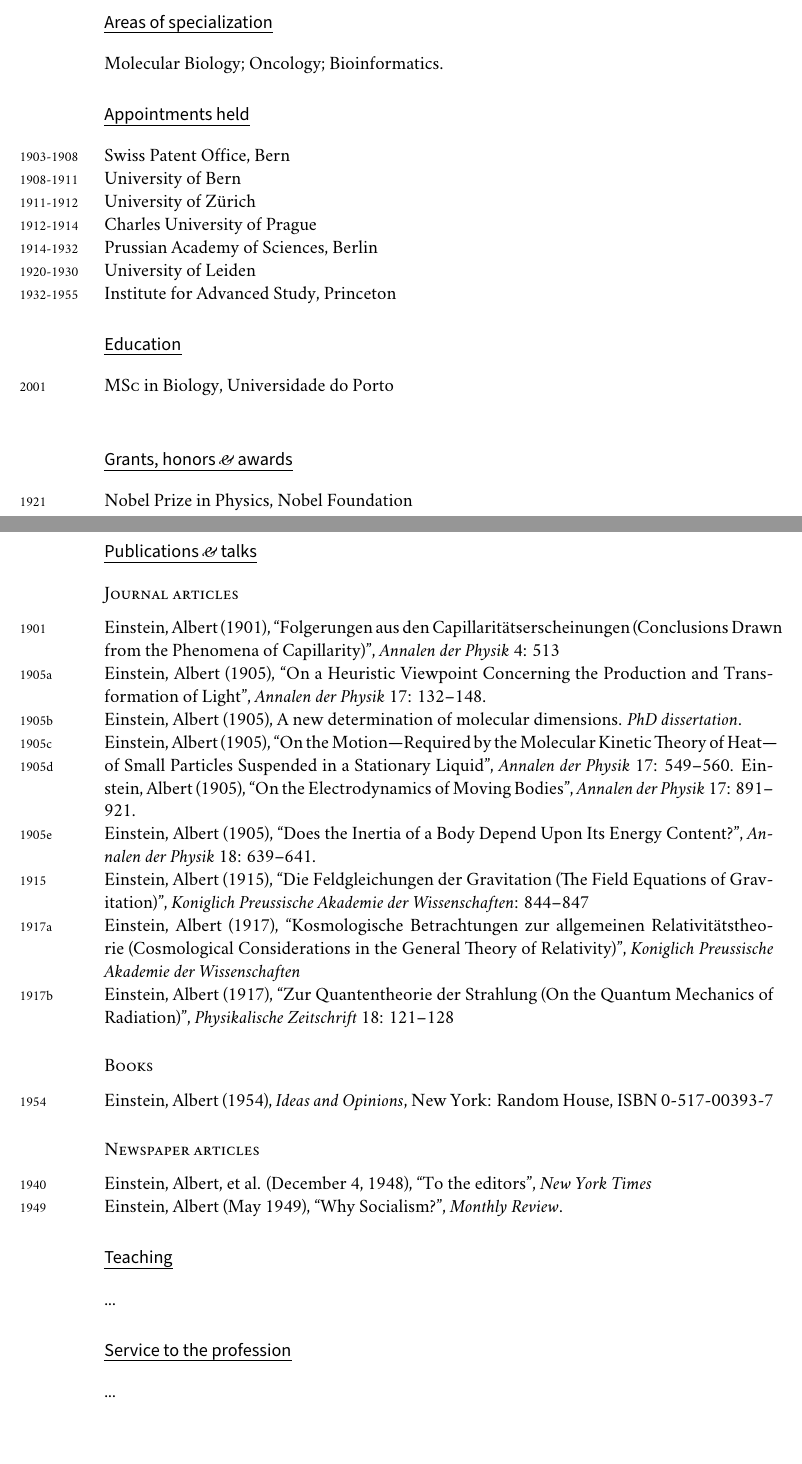
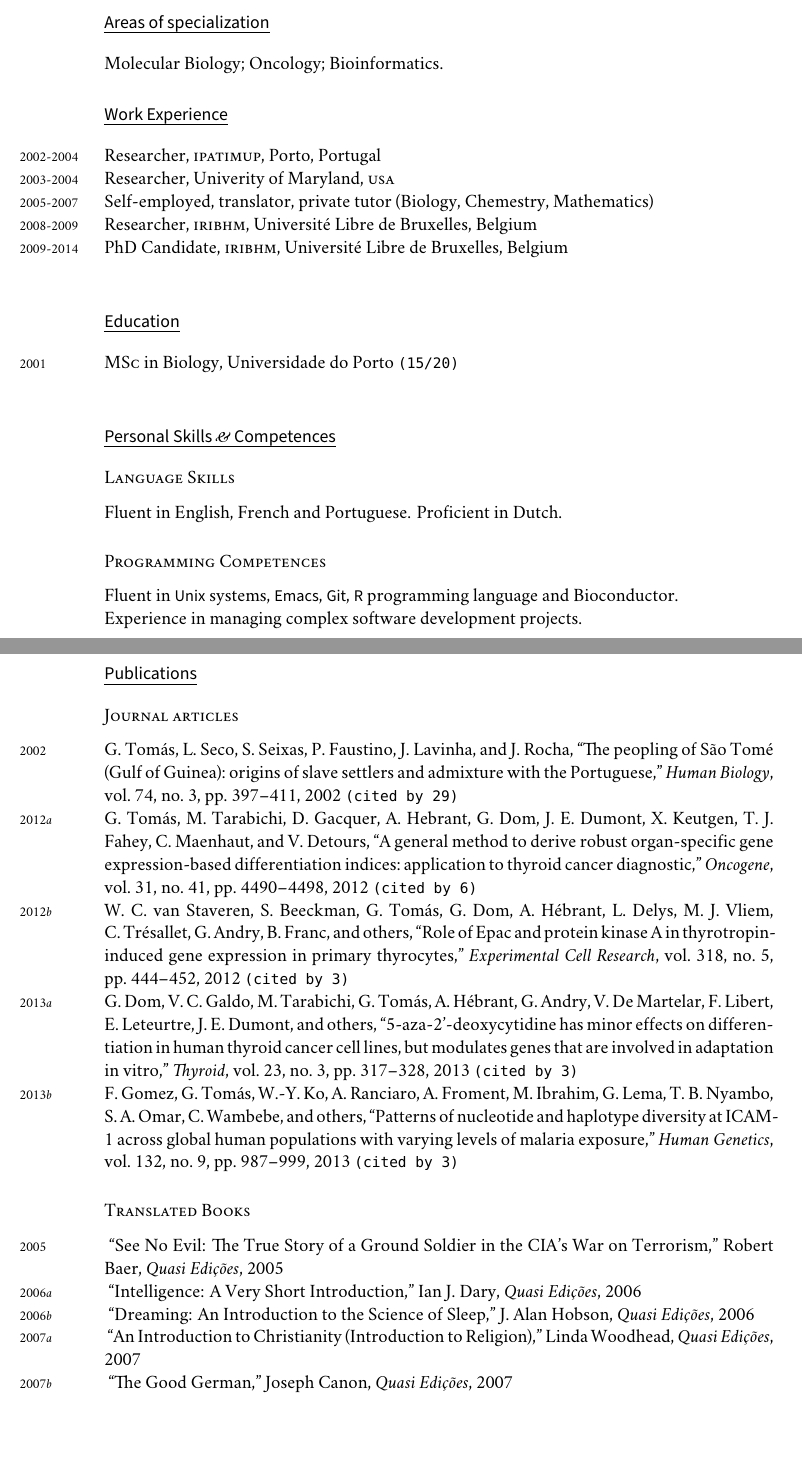
Before and after one commit to gtms/CV, a LaTeX CV (cv.tex): two parts of pages 1 and 2 of 2, joined at a grey line, cut so that both start at the same text. Compiled offline with XeLaTeX; a missing font is replaced by an installed copy or a similar font.

Commit message:
Update of 30sep2014

```diff
--- a/cv.tex
+++ b/cv.tex
@@ -46,8 +51,8 @@
 
 % PDF SETUP
 % ---- FILL IN HERE THE DOC TITLE AND AUTHOR
-\usepackage[xetex, bookmarks, colorlinks, breaklinks, pdftitle={Gil
-  Tomás - vita},pdfauthor={Gil Tomás}]{hyperref}
+\usepackage[xetex, bookmarks, colorlinks, breaklinks,
+pdftitle={GilTomas-vita},pdfauthor={Gil Tomás}]{hyperref}
 \hypersetup{linkcolor=blue,citecolor=blue,filecolor=black,urlcolor=blue}
 
 % DOCUMENT
@@ -74,57 +79,92 @@ Bruxelles
 Molecular Biology; Oncology; Bioinformatics.
 
 %% \hrule
-\section*{Appointments held}
+\section*{Work Experience}
 
-\noindent\years{1903-1908}Swiss Patent Office, Bern\\
-\years{1908-1911}University of Bern\\
-\years{1911-1912}University of Zürich\\
-\years{1912-1914}Charles University of Prague\\
-\years{1914-1932}Prussian Academy of Sciences, Berlin\\
-\years{1920-1930}University of Leiden\\
-\years{1932-1955}Institute for Advanced Study, Princeton
+\noindent\years{2002-2004}Researcher, \textsc{ipatimup}, Porto, Portugal\\
+\years{2003-2004}Researcher, Univerity of Maryland, \textsc{usa}\\
+\years{2005-2007}Self-employed, translator, private tutor (Biology, Chemestry, Mathematics)\\
+\years{2008-2009}Researcher, \textsc{iribhm}, Université Libre de Bruxelles, Belgium\\
+\years{2009-2014}PhD Candidate, \textsc{iribhm}, Université Libre de Bruxelles, Belgium\\
 
 % \hrule
 \section*{Education}
 
-\noindent\years{2001}\textsc{MSc} in Biology, Universidade do Porto\\
+\noindent\years{2001}\textsc{MSc} in Biology, Universidade do Porto \texttt{(15/20)}\\
 
 % \hrule
-\section*{Grants, honors \amper{} awards}
+% \section*{Grants, honors \amper{} awards}
+% \noindent\years{1921}Nobel Prize in Physics, Nobel Foundation
 
-\noindent\years{1921}Nobel Prize in Physics, Nobel Foundation
+\section*{Personal Skills \amper{} Competences}
+\subsection*{Language Skills}
+Fluent in English, French and Portuguese.  Proficient in Dutch.
 
-\section*{Publications \amper{} talks}
+\subsection*{Programming Competences}
+Fluent in \textsf{Unix} systems, \textsf{Emacs}, \textsf{Git}, \textsf{R}
+programming language and Bioconductor.
+
+Experience in managing complex software development projects.
+
+\section*{Publications}
 
 \subsection*{Journal articles}
+\noindent\years{2002}\bibentry{tomas_peopling_2002} \texttt{(cited by 29)}
 
-\noindent\years{1901}Einstein, Albert (1901), “Folgerungen aus den Capillaritätserscheinungen (Conclusions Drawn from the Phenomena of Capillarity)", \emph{Annalen der Physik} 4: 513\\
-\years{1905a}Einstein, Albert (1905), “On a Heuristic Viewpoint Concerning the Production and Transformation of Light", \emph{Annalen der Physik} 17: 132–148.\\
-\years{1905b}Einstein, Albert (1905), A new determination of molecular dimensions. \emph{PhD dissertation}.\\
-\years{1905c}Einstein, Albert (1905), “On the Motion—Required by the Molecular Kinetic Theory of Heat—of Small Particles Suspended in a Stationary Liquid", \emph{Annalen der Physik} 17: 549–560.
-\years{1905d}Einstein, Albert (1905), “On the Electrodynamics of Moving Bodies", \emph{Annalen der Physik} 17: 891–921.\\
-\years{1905e}Einstein, Albert (1905), “Does the Inertia of a Body Depend Upon Its Energy Content?", \emph{Annalen der Physik} 18: 639–641.\\
-\years{1915}Einstein, Albert (1915), “Die Feldgleichungen der Gravitation (The Field Equations of Gravitation)", \emph{Koniglich Preussische Akademie der Wissenschaften}: 844–847\\
-\years{1917a}Einstein, Albert (1917), “Kosmologische Betrachtungen zur allgemeinen Relativitätstheorie (Cosmological Considerations in the General Theory of Relativity)", \emph{Koniglich Preussische Akademie der Wissenschaften}\\
-\years{1917b}Einstein, Albert (1917), “Zur Quantentheorie der Strahlung (On the Quantum Mechanics of Radiation)", \emph{Physikalische Zeitschrift} 18: 121–128
+\noindent\years{2012\emph{a}}\bibentry{tomas_general_2012} \texttt{(cited by 6)}
 
-\subsection*{Books}
+\noindent\years{2012\emph{b}}\bibentry{van_staveren_role_2012} \texttt{(cited by 3)}
 
-\noindent\years{1954}Einstein, Albert (1954), \emph{Ideas and Opinions}, New York: Random House, ISBN 0-517-00393-7
+\noindent\years{2013\emph{a}}\bibentry{dom_5-aza-2-deoxycytidine_2013} \texttt{(cited by 3)}
 
-\subsection*{Newspaper articles}
+\noindent\years{2013\emph{b}}\bibentry{gomez_patterns_2013} \texttt{(cited by 3)}
+% \noindent\years{1901}Einstein, Albert (1901), “Folgerungen aus den Capillaritätserscheinungen (Conclusions Drawn from the Phenomena of Capillarity)", \emph{Annalen der Physik} 4: 513\\
+% \years{1905a}Einstein, Albert (1905), “On a Heuristic Viewpoint Concerning the Production and Transformation of Light", \emph{Annalen der Physik} 17: 132–148.\\
+% \years{1905b}Einstein, Albert (1905), A new determination of molecular dimensions. \emph{PhD dissertation}.\\
+% \years{1905c}Einstein, Albert (1905), “On the Motion—Required by the Molecular Kinetic Theory of Heat—of Small Particles Suspended in a Stationary Liquid", \emph{Annalen der Physik} 17: 549–560.
+% \years{1905d}Einstein, Albert (1905), “On the Electrodynamics of Moving Bodies", \emph{Annalen der Physik} 17: 891–921.\\
+% \years{1905e}Einstein, Albert (1905), “Does the Inertia of a Body Depend Upon Its Energy Content?", \emph{Annalen der Physik} 18: 639–641.\\
+% \years{1915}Einstein, Albert (1915), “Die Feldgleichungen der Gravitation (The Field Equations of Gravitation)", \emph{Koniglich Preussische Akademie der Wissenschaften}: 844–847\\
+% \years{1917a}Einstein, Albert (1917), “Kosmologische Betrachtungen zur allgemeinen Relativitätstheorie (Cosmological Considerations in the General Theory of Relativity)", \emph{Koniglich Preussische Akademie der Wissenschaften}\\
+% \years{1917b}Einstein, Albert (1917), “Zur Quantentheorie der Strahlung (On the Quantum Mechanics of Radiation)", \emph{Physikalische Zeitschrift} 18: 121–128
 
-\noindent\years{1940}Einstein, Albert, et al. (December 4, 1948), “To the editors", \emph{New York Times}\\
-\years{1949}Einstein, Albert (May 1949), “Why Socialism?", \emph{Monthly Review}.
+\subsection*{Translated Books}
 
-\section*{Teaching}
+\noindent\years{2005} ``See No Evil: The True Story of a Ground Soldier
+in the CIA's War on Terrorism,'' Robert Baer, \emph{Quasi Edições}, 2005
 
-...
+\noindent\years{2006\emph{a}} ``Intelligence: A Very Short Introduction,'' Ian
+J. Dary, \emph{Quasi Edições}, 2006
 
-% \hrule
-\section*{Service to the profession}
+\noindent\years{2006\emph{b}} ``Dreaming: An Introduction to the Science of
+Sleep,'' J. Alan Hobson, \emph{Quasi Edições}, 2006
 
-...
+
+\noindent\years{2007\emph{a}} ``An Introduction to Christianity (Introduction to
+Religion),'' Linda Woodhead, \emph{Quasi Edições}, 2007
+
+
+\noindent\years{2007\emph{b}} ``The Good German,'' Joseph Canon, \emph{Quasi Edições}, 2007
+
+
+% \noindent\years{1954}Einstein, Albert (1954), \emph{Ideas and Opinions}, New York: Random House, ISBN 0-517-00393-7
+
+% \subsection*{Newspaper articles}
+
+% \noindent\years{1940}Einstein, Albert, et al. (December 4, 1948), “To the editors", \emph{New York Times}\\
+% \years{1949}Einstein, Albert (May 1949), “Why Socialism?", \emph{Monthly Review}.
+
+% \section*{Teaching}
+
+% ...
+
+% % \hrule
+% \section*{Service to the profession}
+
+% ...
+
+\bibliographystyle{ieeetr}
+\nobibliography{cv.bib}
 
 % \vspace{1cm}
 \vfill{}
```
Also changed, not shown: cv.tex (15 more changed lines).
